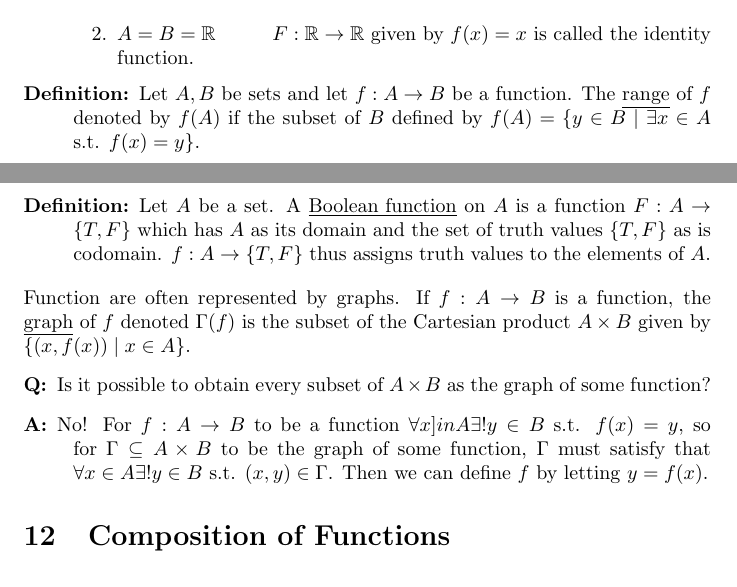
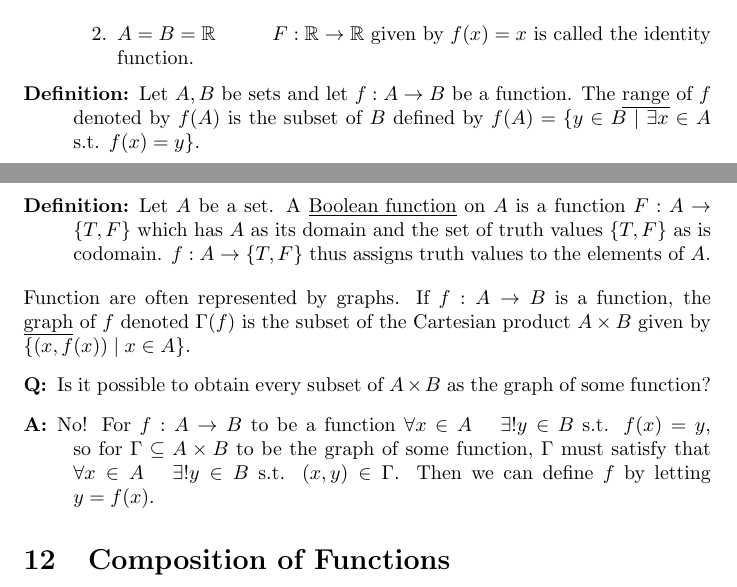
Before and after one commit to Scarlehh/Discrete_Math_Notes, a LaTeX document (notes.tex): two parts of pages 18 and 19 of 66, joined at a grey line, cut so that both start at the same text. Compiled offline with pdfLaTeX.

Commit message:
typos sec 11

```diff
--- a/notes.tex
+++ b/notes.tex
@@ -756,13 +756,13 @@
 			\end{figure}
 			\item $A=B=\mathbb{R} \hspace{10mm} F:\mathbb{R} \rightarrow \mathbb{R}$ given by $f(x)=x$ is called the identity function.
 		\end{enumerate}
-		\item[Definition:] Let $A, B$ be sets and let $f: A \rightarrow B$ be a function. The \underline{range} of $f$ denoted by $f(A)$ if the subset of $B$ defined by $f(A) = \{y \in B \mid \exists x \in A$ s.t. $f(x)=y \}$.
+		\item[Definition:] Let $A, B$ be sets and let $f: A \rightarrow B$ be a function. The \underline{range} of $f$ denoted by $f(A)$ is the subset of $B$ defined by $f(A) = \{y \in B \mid \exists x \in A$ s.t. $f(x)=y \}$.
 		\item[Definition:] Let $A$ be a set. A \underline{Boolean function} on $A$ is a function $F:A \rightarrow \{T, F\}$ which has $A$ as its domain and the set of truth values $\{T, F\}$ as is codomain. $f:A \rightarrow \{T, F\}$ thus assigns truth values to the elements of $A$.
 	\end{description}
 	Function are often represented by graphs. If $f:A \rightarrow B$ is a function, the \underline{graph} of $f$ denoted $\Gamma (f)$ is the subset of the Cartesian product $A \times B$ given by $\{(x, f(x)) \mid x \in A \}.$
 	\begin{description}
 		\item[Q:] Is it possible to obtain every subset of $A \times B$ as the graph of some function?
-		\item[A:] No! For $f:A \rightarrow B$ to be a function $\forall x ]in A \exists! y \in B$ s.t. $f(x)=y$, so for $\Gamma \subseteq A \times B$ to be the graph of some function, $\Gamma$ must satisfy that $\forall x \in A \exists! y \in B$ s.t. $(x, y) \in \Gamma$. Then we can define $f$ by letting $y = f(x)$.
+		\item[A:] No! For $f:A \rightarrow B$ to be a function $\forall x \in A \hspace{5mm} \exists! y \in B$ s.t. $f(x)=y$, so for $\Gamma \subseteq A \times B$ to be the graph of some function, $\Gamma$ must satisfy that $\forall x \in A \hspace{5mm} \exists! y \in B$ s.t. $(x, y) \in \Gamma$. Then we can define $f$ by letting $y = f(x)$.
 	\end{description}
 
 	\section{Composition of Functions}
```
Also changed, not shown: notes.pdf.
